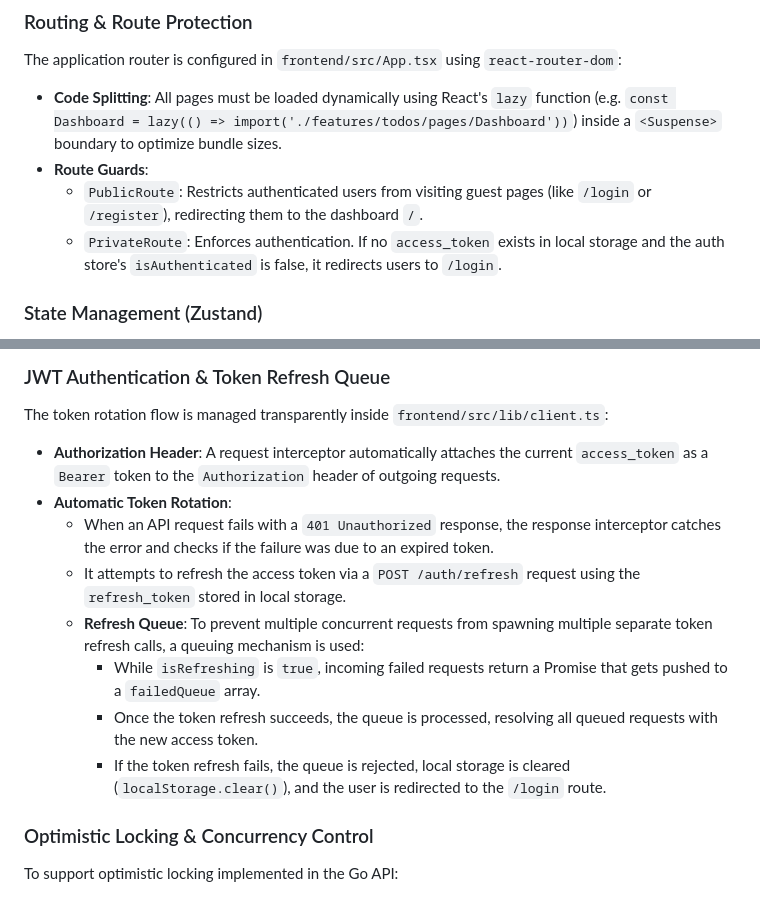
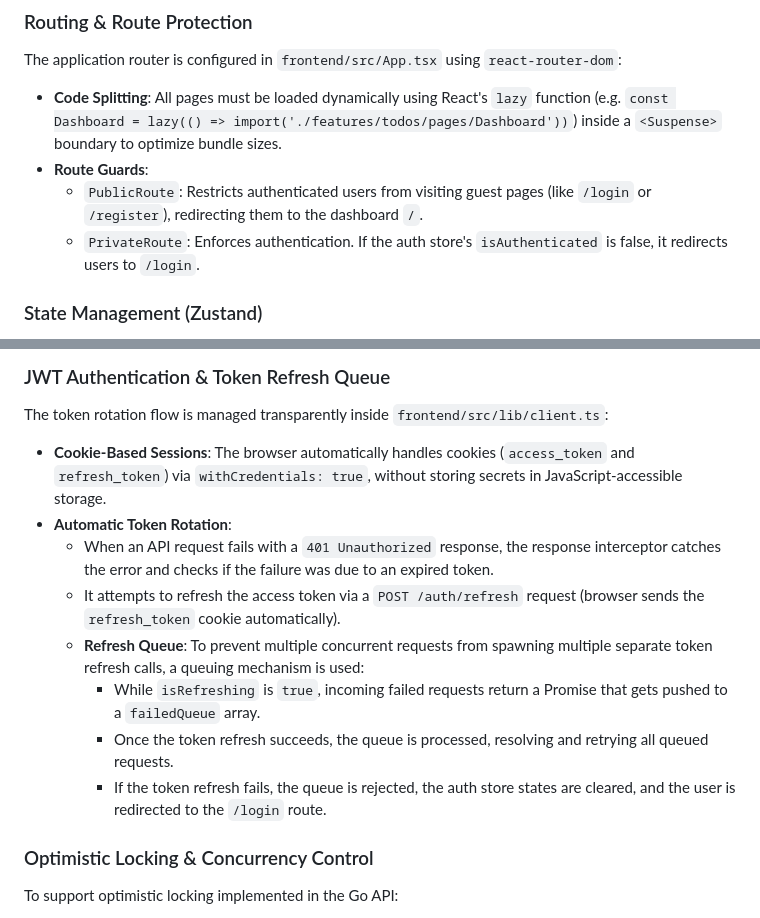
Before and after one commit to semmidev/restful-template, a Markdown page: AGENTS.md, 2 parts joined by grey strips. Drawn GitHub-style.

```diff
--- a/AGENTS.md
+++ b/AGENTS.md
@@ -238,7 +238,7 @@ The application router is configured in `frontend/src/App.tsx` using `react-rout
 - **Code Splitting**: All pages must be loaded dynamically using React's `lazy` function (e.g. `const Dashboard = lazy(() => import('./features/todos/pages/Dashboard'))`) inside a `<Suspense>` boundary to optimize bundle sizes.
 - **Route Guards**:
   - `PublicRoute`: Restricts authenticated users from visiting guest pages (like `/login` or `/register`), redirecting them to the dashboard `/`.
-  - `PrivateRoute`: Enforces authentication. If no `access_token` exists in local storage and the auth store's `isAuthenticated` is false, it redirects users to `/login`.
+  - `PrivateRoute`: Enforces authentication. If the auth store's `isAuthenticated` is false, it redirects users to `/login`.
 
 ### State Management (Zustand)
 - **Store Encapsulation**: State variables and asynchronous store actions must reside in their respective feature stores (`store.ts`).
@@ -256,14 +256,14 @@ The application router is configured in `frontend/src/App.tsx` using `react-rout
 
 ### JWT Authentication & Token Refresh Queue
 The token rotation flow is managed transparently inside `frontend/src/lib/client.ts`:
-- **Authorization Header**: A request interceptor automatically attaches the current `access_token` as a `Bearer` token to the `Authorization` header of outgoing requests.
+- **Cookie-Based Sessions**: The browser automatically handles cookies (`access_token` and `refresh_token`) via `withCredentials: true`, without storing secrets in JavaScript-accessible storage.
 - **Automatic Token Rotation**:
   - When an API request fails with a `401 Unauthorized` response, the response interceptor catches the error and checks if the failure was due to an expired token.
-  - It attempts to refresh the access token via a `POST /auth/refresh` request using the `refresh_token` stored in local storage.
+  - It attempts to refresh the access token via a `POST /auth/refresh` request (browser sends the `refresh_token` cookie automatically).
   - **Refresh Queue**: To prevent multiple concurrent requests from spawning multiple separate token refresh calls, a queuing mechanism is used:
     - While `isRefreshing` is `true`, incoming failed requests return a Promise that gets pushed to a `failedQueue` array.
-    - Once the token refresh succeeds, the queue is processed, resolving all queued requests with the new access token.
-    - If the token refresh fails, the queue is rejected, local storage is cleared (`localStorage.clear()`), and the user is redirected to the `/login` route.
+    - Once the token refresh succeeds, the queue is processed, resolving and retrying all queued requests.
+    - If the token refresh fails, the queue is rejected, the auth store states are cleared, and the user is redirected to the `/login` route.
 
 ### Optimistic Locking & Concurrency Control
 To support optimistic locking implemented in the Go API:
```
Also changed, not shown: README.md (+5 -5 lines).
